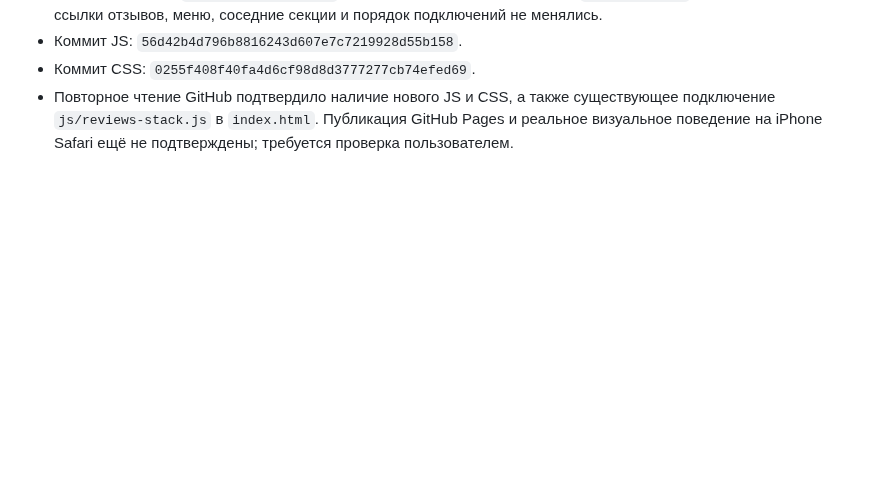
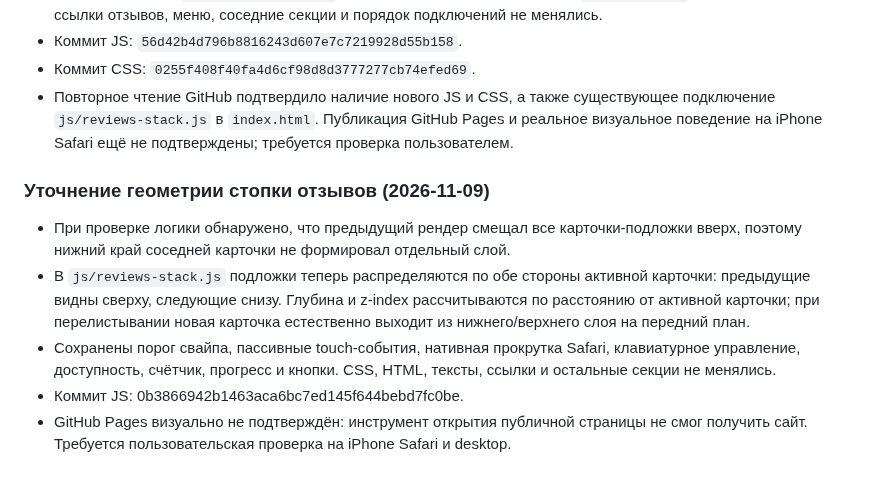
Before and after one commit to Republic-585/mam-ya-sam, a Markdown page: PROJECT_CONTEXT.md, the part around the change. Drawn GitHub-style; blank space fills up the shorter version.

Commit message:
Document balanced review card stack layers

```diff
--- a/PROJECT_CONTEXT.md
+++ b/PROJECT_CONTEXT.md
@@ -275,3 +275,11 @@
 - Коммит JS: `56d42b4d796b8816243d607e7c7219928d55b158`.
 - Коммит CSS: `0255f408f40fa4d6cf98d8d3777277cb74efed69`.
 - Повторное чтение GitHub подтвердило наличие нового JS и CSS, а также существующее подключение `js/reviews-stack.js` в `index.html`. Публикация GitHub Pages и реальное визуальное поведение на iPhone Safari ещё не подтверждены; требуется проверка пользователем.
+
+### Уточнение геометрии стопки отзывов (2026-11-09)
+
+- При проверке логики обнаружено, что предыдущий рендер смещал все карточки-подложки вверх, поэтому нижний край соседней карточки не формировал отдельный слой.
+- В `js/reviews-stack.js` подложки теперь распределяются по обе стороны активной карточки: предыдущие видны сверху, следующие снизу. Глубина и z-index рассчитываются по расстоянию от активной карточки; при перелистывании новая карточка естественно выходит из нижнего/верхнего слоя на передний план.
+- Сохранены порог свайпа, пассивные touch-события, нативная прокрутка Safari, клавиатурное управление, доступность, счётчик, прогресс и кнопки. CSS, HTML, тексты, ссылки и остальные секции не менялись.
+- Коммит JS: 0b3866942b1463aca6bc7ed145f644bebd7fc0be.
+- GitHub Pages визуально не подтверждён: инструмент открытия публичной страницы не смог получить сайт. Требуется пользовательская проверка на iPhone Safari и desktop.
```
